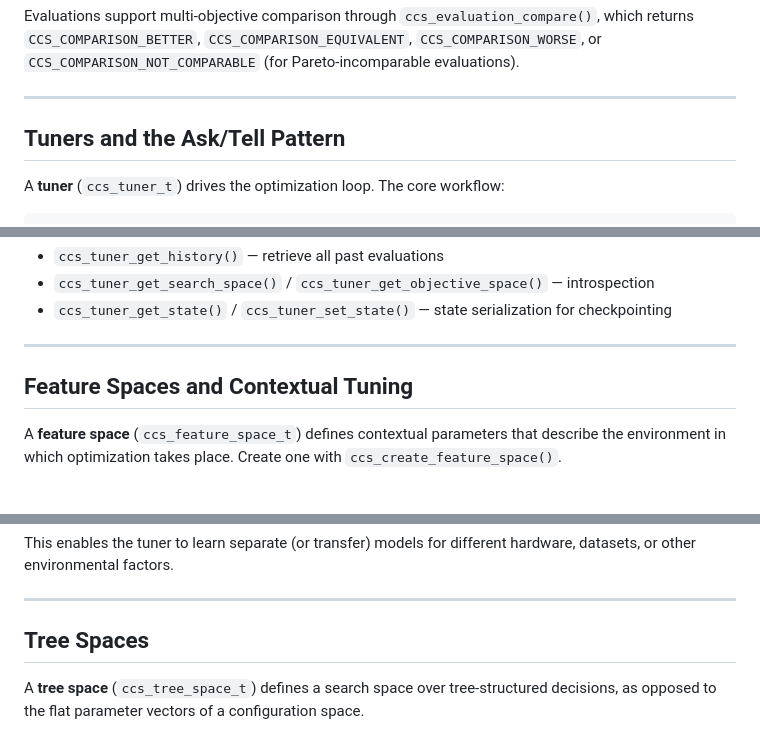
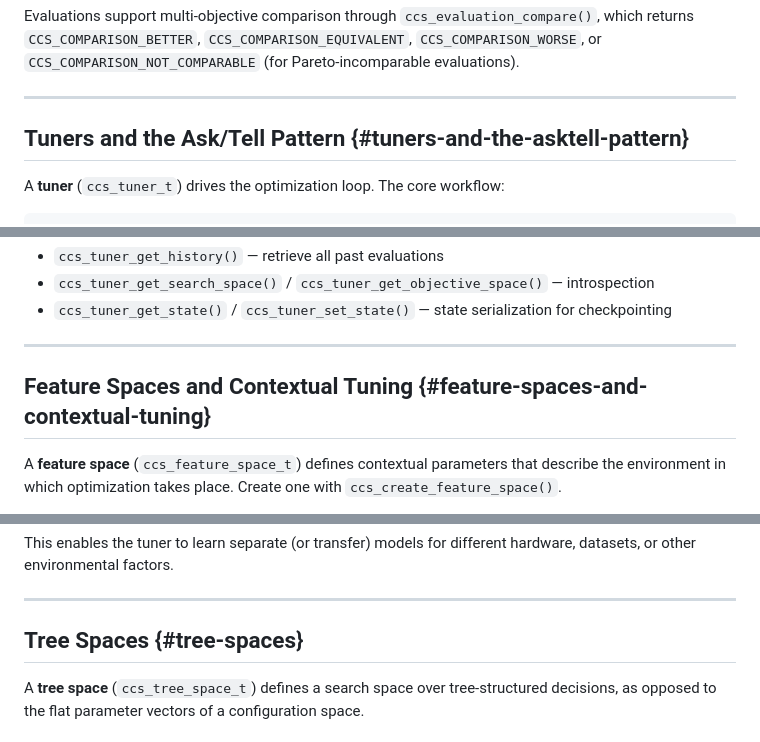
Before and after one commit to argonne-lcf/CCS, a Markdown page: CONCEPTS.md, 3 parts joined by grey strips. Drawn GitHub-style.

```diff
--- a/CONCEPTS.md
+++ b/CONCEPTS.md
@@ -304,7 +304,7 @@ Evaluations support multi-objective comparison through
 
 ---
 
-## Tuners and the Ask/Tell Pattern
+## Tuners and the Ask/Tell Pattern {#tuners-and-the-asktell-pattern}
 
 A **tuner** (`ccs_tuner_t`) drives the optimization loop. The core workflow:
 
@@ -354,7 +354,7 @@ vector with `ask`, `tell`, `get_optima`, and other operations.
 
 ---
 
-## Feature Spaces and Contextual Tuning
+## Feature Spaces and Contextual Tuning {#feature-spaces-and-contextual-tuning}
 
 A **feature space** (`ccs_feature_space_t`) defines contextual parameters that
 describe the environment in which optimization takes place. Create one with
@@ -388,7 +388,7 @@ hardware, datasets, or other environmental factors.
 
 ---
 
-## Tree Spaces
+## Tree Spaces {#tree-spaces}
 
 A **tree space** (`ccs_tree_space_t`) defines a search space over
 tree-structured decisions, as opposed to the flat parameter vectors of a
```
Also changed, not shown: other parts of CONCEPTS.md (+9 -9 lines).
